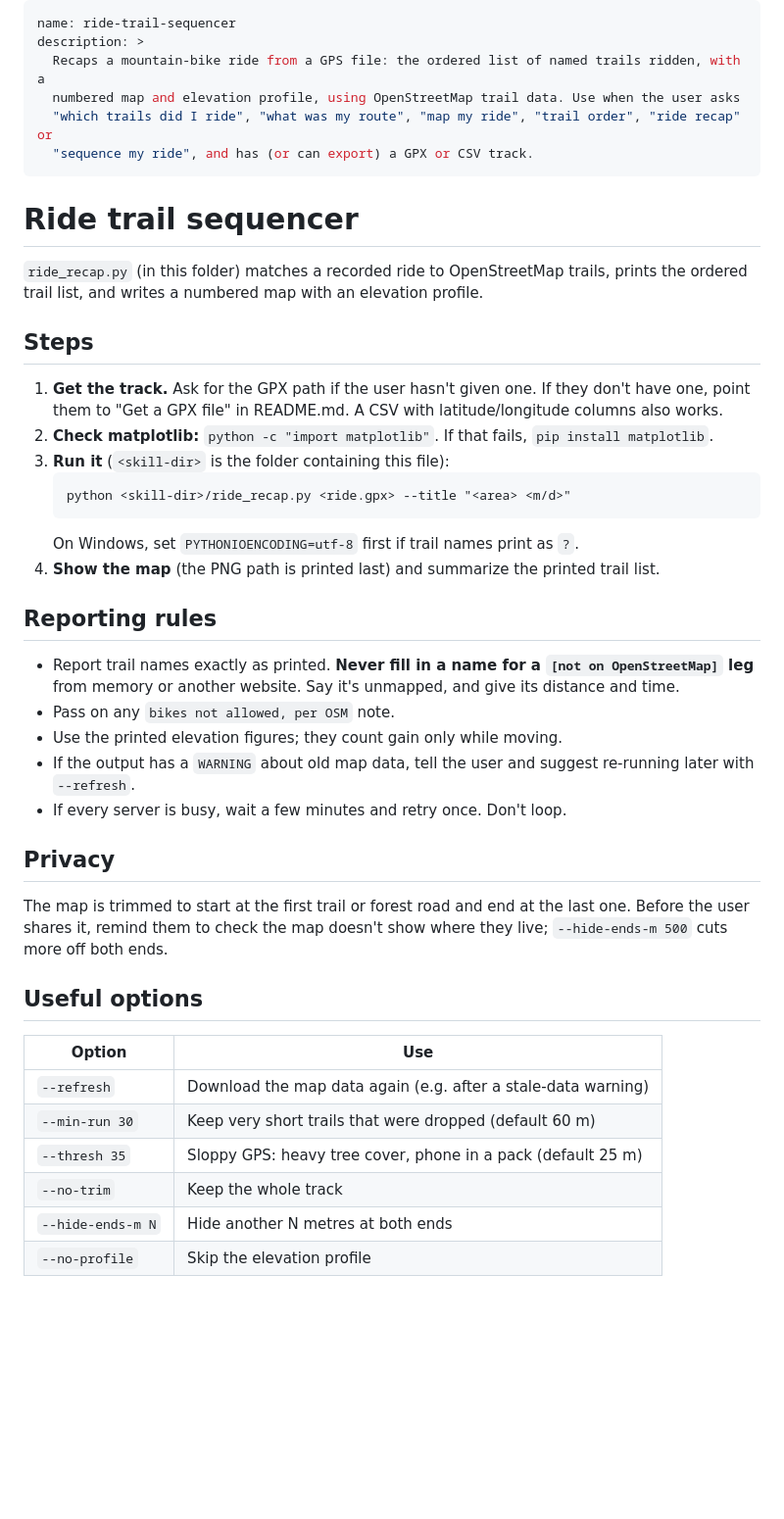
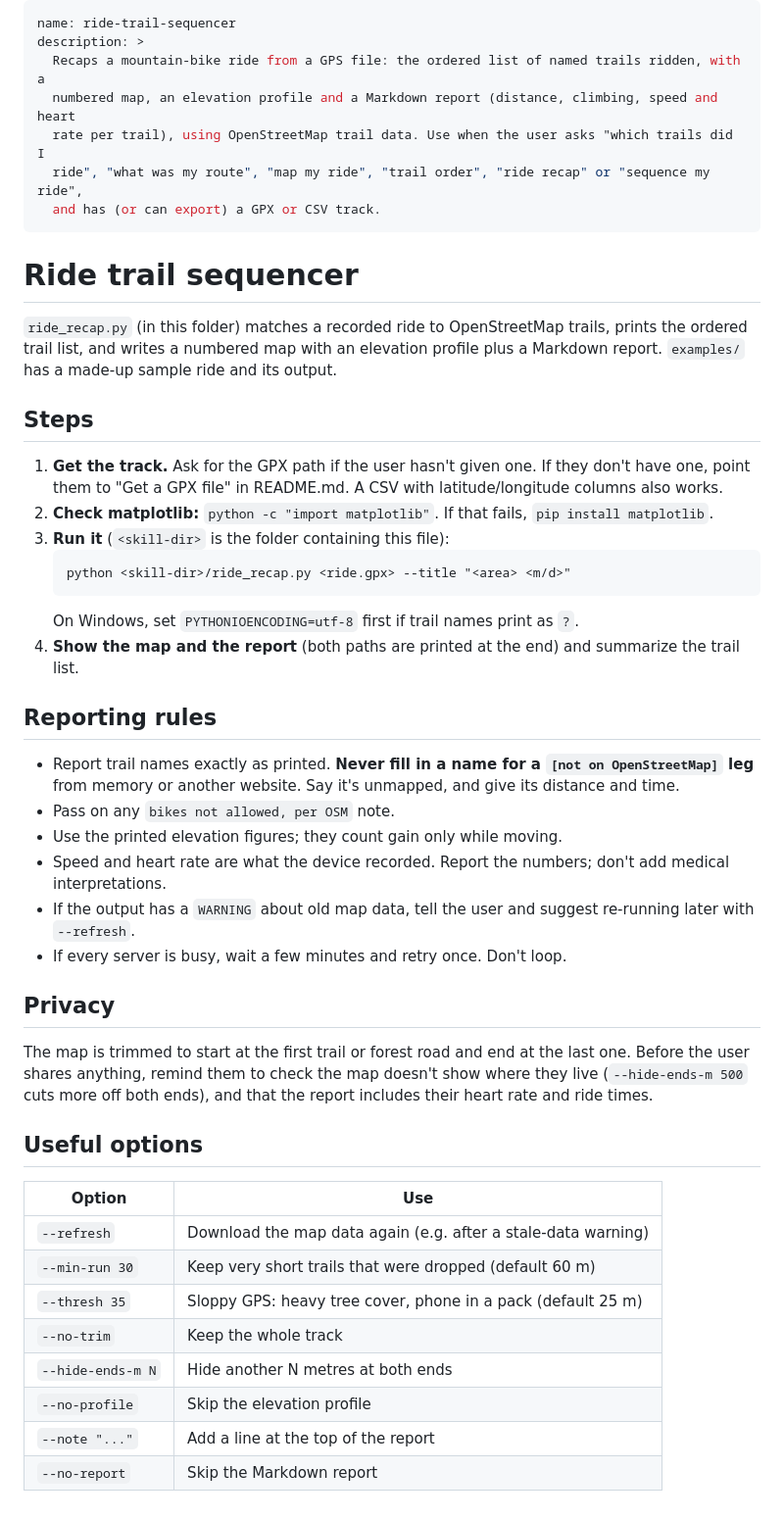
Before and after one commit to jj026/ride-trail-sequencer, a Markdown page: SKILL.md, the part around the change. Shown at 98% size. Rendered like a GitHub page; blank space fills up the shorter version.

````diff
--- a/SKILL.md
+++ b/SKILL.md
@@ -2,15 +2,17 @@
 name: ride-trail-sequencer
 description: >
   Recaps a mountain-bike ride from a GPS file: the ordered list of named trails ridden, with a
-  numbered map and elevation profile, using OpenStreetMap trail data. Use when the user asks
-  "which trails did I ride", "what was my route", "map my ride", "trail order", "ride recap" or
-  "sequence my ride", and has (or can export) a GPX or CSV track.
+  numbered map, an elevation profile and a Markdown report (distance, climbing, speed and heart
+  rate per trail), using OpenStreetMap trail data. Use when the user asks "which trails did I
+  ride", "what was my route", "map my ride", "trail order", "ride recap" or "sequence my ride",
+  and has (or can export) a GPX or CSV track.
 ---
 
 # Ride trail sequencer
 
 `ride_recap.py` (in this folder) matches a recorded ride to OpenStreetMap trails, prints the
-ordered trail list, and writes a numbered map with an elevation profile.
+ordered trail list, and writes a numbered map with an elevation profile plus a Markdown report.
+`examples/` has a made-up sample ride and its output.
 
 ## Steps
 
@@ -22,7 +24,7 @@ ordered trail list, and writes a numbered map with an elevation profile.
    python <skill-dir>/ride_recap.py <ride.gpx> --title "<area> <m/d>"
    ```
    On Windows, set `PYTHONIOENCODING=utf-8` first if trail names print as `?`.
-4. **Show the map** (the PNG path is printed last) and summarize the printed trail list.
+4. **Show the map and the report** (both paths are printed at the end) and summarize the trail list.
 
 ## Reporting rules
 
@@ -30,6 +32,8 @@ ordered trail list, and writes a numbered map with an elevation profile.
   from memory or another website. Say it's unmapped, and give its distance and time.
 - Pass on any `bikes not allowed, per OSM` note.
 - Use the printed elevation figures; they count gain only while moving.
+- Speed and heart rate are what the device recorded. Report the numbers; don't add medical
+  interpretations.
 - If the output has a `WARNING` about old map data, tell the user and suggest re-running later with
   `--refresh`.
 - If every server is busy, wait a few minutes and retry once. Don't loop.
@@ -37,8 +41,8 @@ ordered trail list, and writes a numbered map with an elevation profile.
 ## Privacy
 
 The map is trimmed to start at the first trail or forest road and end at the last one. Before the
-user shares it, remind them to check the map doesn't show where they live; `--hide-ends-m 500` cuts
-more off both ends.
+user shares anything, remind them to check the map doesn't show where they live (`--hide-ends-m 500`
+cuts more off both ends), and that the report includes their heart rate and ride times.
 
 ## Useful options
 
@@ -50,3 +54,5 @@ more off both ends.
 | `--no-trim` | Keep the whole track |
 | `--hide-ends-m N` | Hide another N metres at both ends |
 | `--no-profile` | Skip the elevation profile |
+| `--note "..."` | Add a line at the top of the report |
+| `--no-report` | Skip the Markdown report |
````
Also changed, not shown: README.md (+26 -17 lines), examples/README.md (added, +34 -0 lines), examples/sample-ride-report.md (added, +42 -0 lines), examples/sample-ride-map.png (added), 3 other files.
